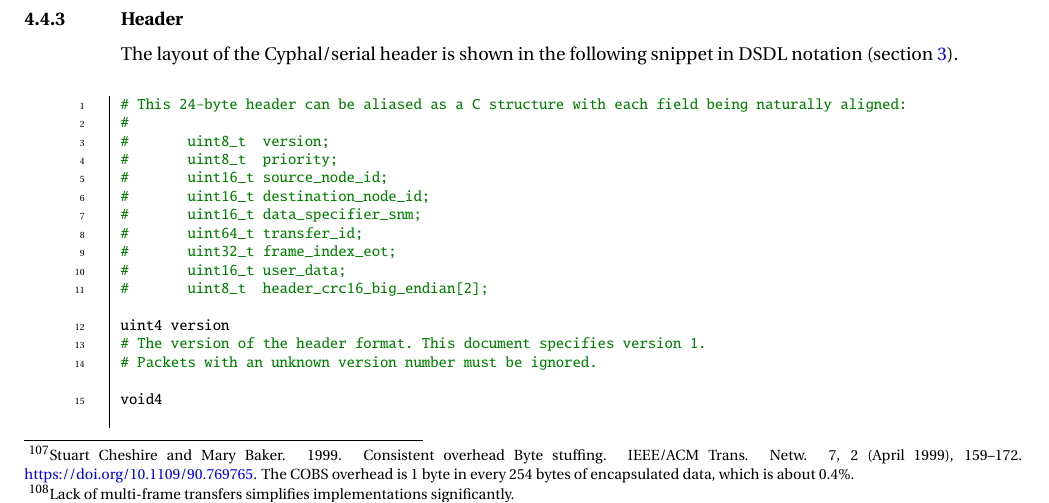
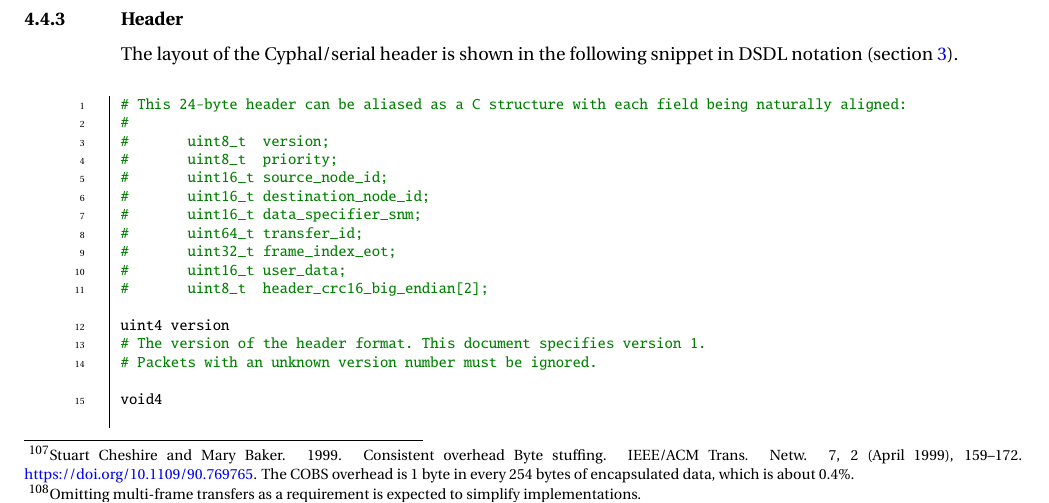
Before and after one commit to OpenCyphal/specification, a LaTeX thesis (specification/Cyphal_Specification.tex, which reads specification/transport/serial/serial.tex): part of page 70 of 87, cut so that both start at the same text. Compiled offline with pdfLaTeX; a LaTeX package or settings file that is missing is left out.

Commit message:
Omitting multi-frame transfers as a requirement is expected to simplify implementations.

```diff
--- a/specification/transport/serial/serial.tex
+++ b/specification/transport/serial/serial.tex
@@ -72,7 +72,7 @@ The header contains a dedicated header-CRC field which allows implementations to
 
 Neither the underlying medium nor the Cyphal/serial transport layer impose any restrictions on the maximum frame size,
 which allows all Cyphal/serial transfers to be single-frame transfers\footnote{%
-    Lack of multi-frame transfers simplifies implementations significantly.
+    Omitting multi-frame transfers as a requirement is expected to simplify implementations.
 }.
 
 \subsection{Header}\label{sec:transport_serial_header}
```
